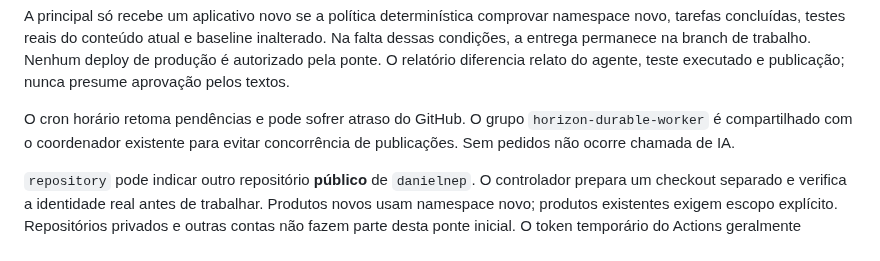
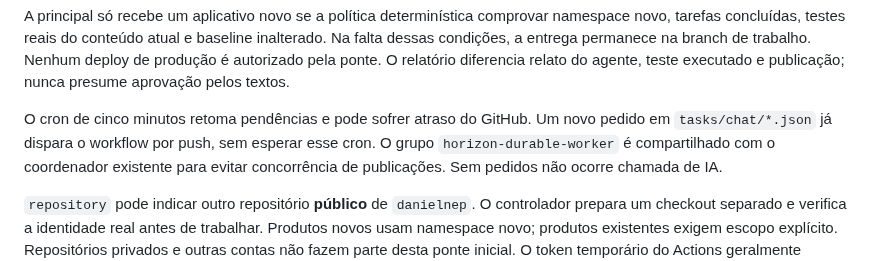
Before and after one commit to danielnep/May-Maestro-Executor, a Markdown page: docs/chat-bridge.md, the part around the change. Rendered like a GitHub page.

Commit message:
docs: explain immediate chat dispatch and five-minute checkpoint resume

```diff
--- a/docs/chat-bridge.md
+++ b/docs/chat-bridge.md
@@ -69,7 +69,7 @@ inalterado. Na falta dessas condições, a entrega permanece na branch de trabal
 Nenhum deploy de produção é autorizado pela ponte. O relatório diferencia relato
 do agente, teste executado e publicação; nunca presume aprovação pelos textos.
 
-O cron horário retoma pendências e pode sofrer atraso do GitHub. O grupo
+O cron de cinco minutos retoma pendências e pode sofrer atraso do GitHub. Um novo pedido em `tasks/chat/*.json` já dispara o workflow por push, sem esperar esse cron. O grupo
 `horizon-durable-worker` é compartilhado com o coordenador existente para evitar
 concorrência de publicações. Sem pedidos não ocorre chamada de IA.
 
```
